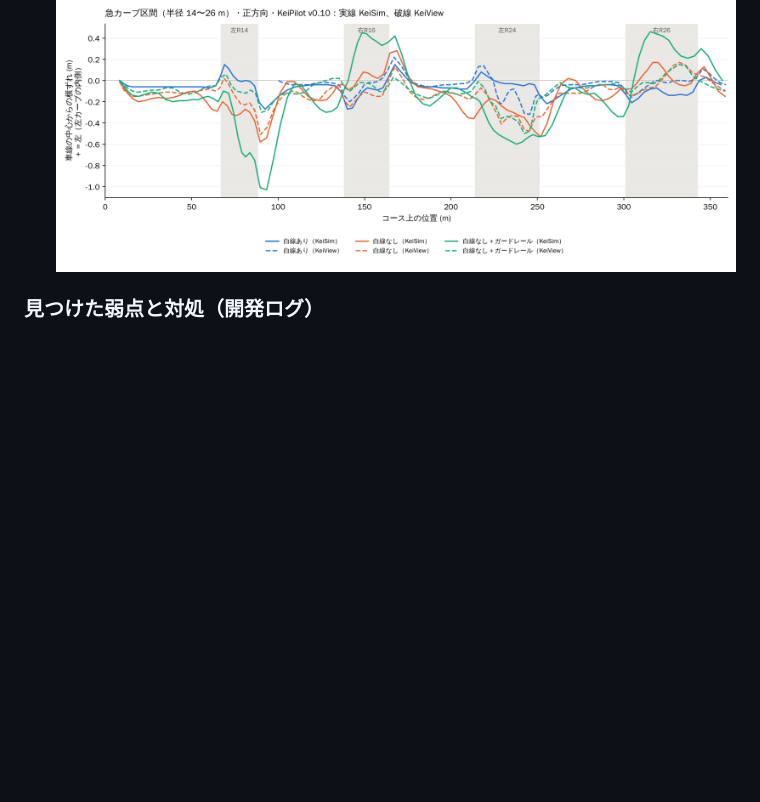
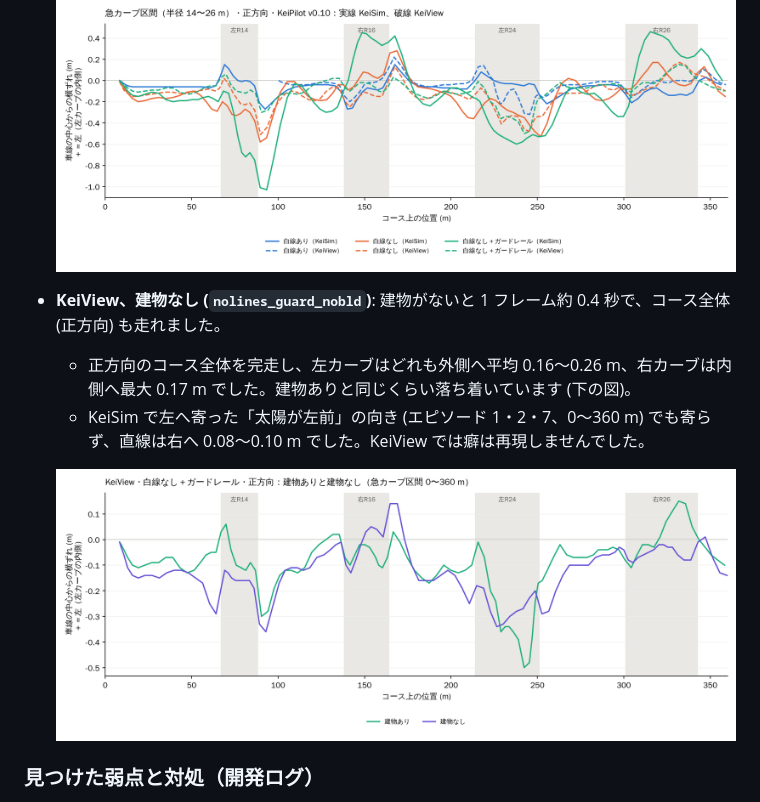
Before and after one commit to southern-star/keisim, a Markdown page: README.md, the part around one of its changes. Drawn GitHub-style; pictures changed too: docs/curve_nobld.png (added); blank space fills up the shorter version.

```diff
--- a/README.md
+++ b/README.md
@@ -391,6 +404,12 @@ OpenStreetMap の道路と建物から、KeiSim の街を作ります (`keisim/r
     正面の壁と、視界を横切る外側線を、停止線か行き止まりと読んだようです (KeiSim の描画では 19 km/h で通過)。100 m から走り直した区間は問題なく走りました。
 
   ![KeiSim と KeiView の比較 (急カーブ)](docs/curve_sharp.png)
+
+* **KeiView、建物なし (`nolines_guard_nobld`)**: 建物がないと 1 フレーム約 0.4 秒で、コース全体 (正方向) も走れました。
+  - 正方向のコース全体を完走し、左カーブはどれも外側へ平均 0.16〜0.26 m、右カーブは内側へ最大 0.17 m でした。建物ありと同じくらい落ち着いています (下の図)。
+  - KeiSim で左へ寄った「太陽が左前」の向き (エピソード 1・2・7、0〜360 m) でも寄らず、直線は右へ 0.08〜0.10 m でした。KeiView では癖は再現しませんでした。
+
+  ![KeiView: 建物ありと建物なし](docs/curve_nobld.png)
 
 ### 見つけた弱点と対処（開発ログ）
 
```
Also changed, not shown: other parts of README.md (+17 -1 lines), docs/curve_sun_guardrail.jpg (added).
